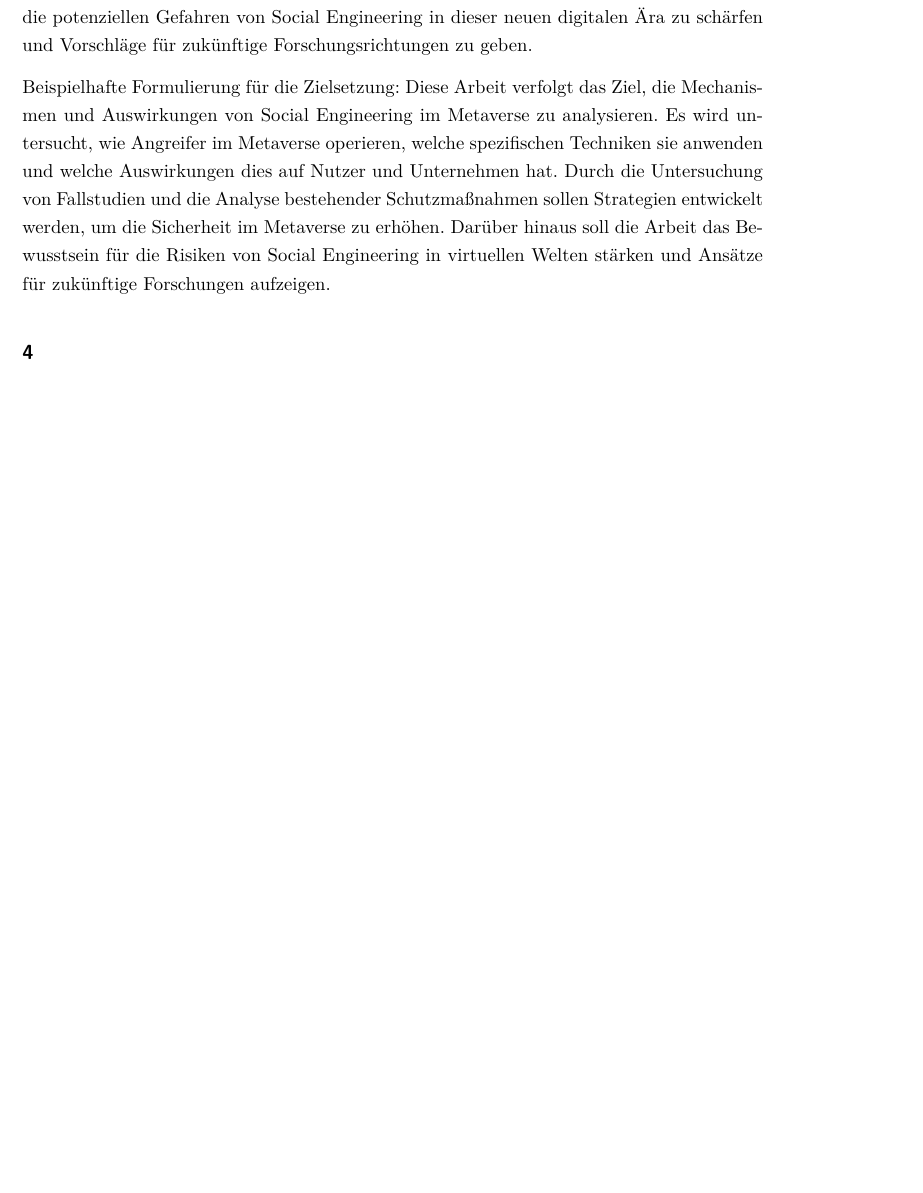
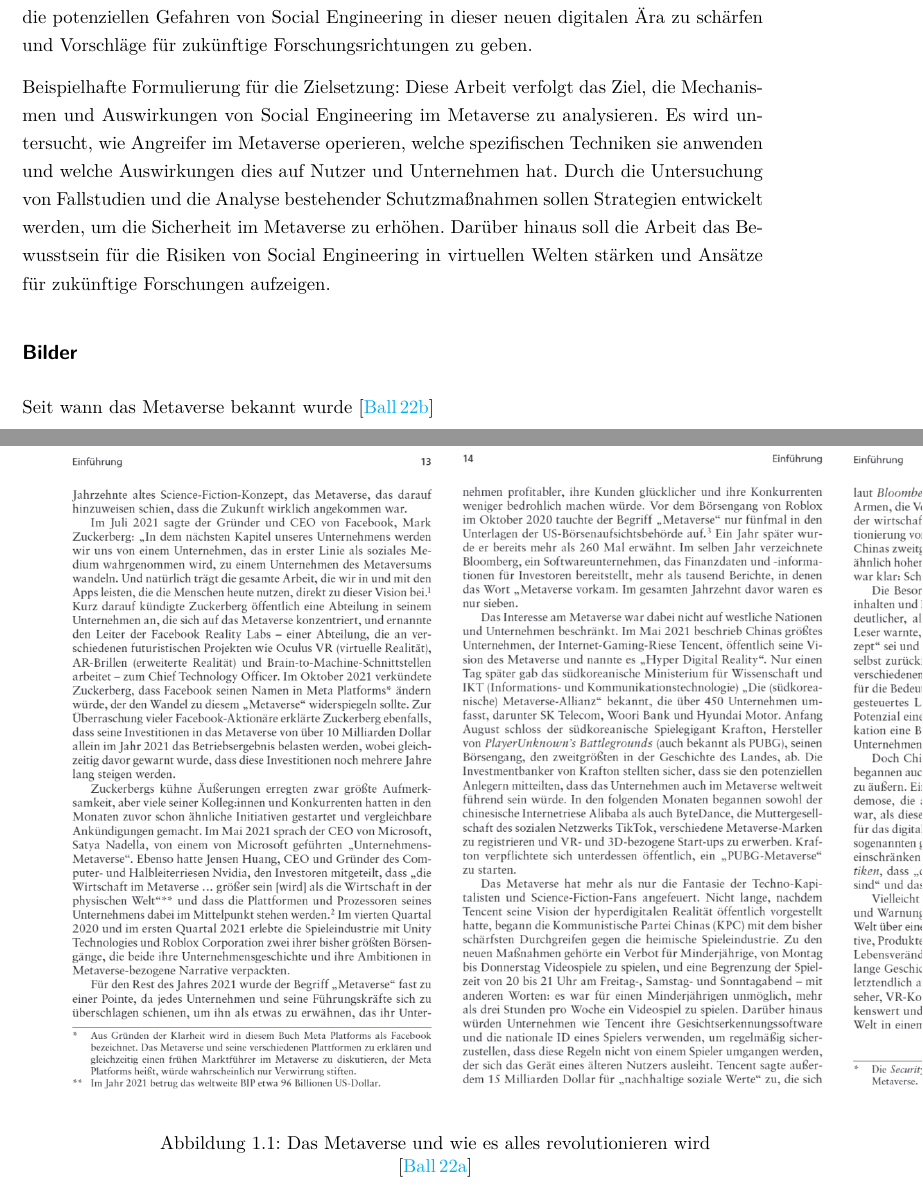
Before and after one commit to th-nuernberg/thesis-template, a LaTeX thesis (thesis.tex, which reads content/0000_Anleitungen.tex, content/1_Einleitung.tex, refs.bib): part of page 16 of 33 before the commit and two parts of pages 18 and 19 of 37 after it, the two joined at a grey line, cut so that both start at the same text, the shorter picture padded with empty space. The pictures show the PDF file thesis.pdf that the author committed with the source.

Commit message:
bilder einfügen

```diff
--- a/content/0000_Anleitungen.tex
+++ b/content/0000_Anleitungen.tex
@@ -7,6 +7,15 @@
 Glossar erstellen \url{https://www.lektorat-bachelorarbeit.de/glossar-erstellen/#:~:text=In%20einem%20Glossar%20sammelt%20man,die%20Erstellung%2C%20beantwortet%20dieser%20Text.} \\
 It is possible to reference glossary entries as \gls{library} as an example.\\
 
+\paragraph*{Bilder einfügen}
+
+\begin{figure}[h]
+    \centering
+    \includegraphics*{figures/Das_Metaverse_uwearw13-15.png}
+    \caption{Das Metaverse und wie es alles revolutionieren wird}
+    \label{fig:meine-grafik}
+    \cite{Ball22}
+    \end{figure}
 
 %In this chapter, we're actually using some code!\\
 
--- a/content/1_Einleitung.tex
+++ b/content/1_Einleitung.tex
@@ -91,4 +91,15 @@ Diese Arbeit verfolgt das Ziel, die Mechanismen und Auswirkungen von Social Engi
 
 
 
-\subsection*{4}
+\subsection*{Bilder}
+
+\begin{figure}[h]
+\centering
+\includegraphics*{figures/Das_Metaverse_uwearw13-15.png}
+\caption{Das Metaverse und wie es alles revolutionieren wird}
+\label{fig:meine-grafik}
+\cite{Ball22}
+\end{figure}
+
+
+Seit wann das Metaverse bekannt wurde \cite{Ball22a}
--- a/refs.bib
+++ b/refs.bib
@@ -0,0 +1,2 @@
+@inbook{Ball22a,
+  title = {Das Metaverse: Und wie es alles revolutionieren wird},
```
Also changed, not shown: content/2_Metaverse.tex (+1 -1 lines), content/3_SocialEngineering.tex (+3 -2 lines), thesis.tex (+1 -0 lines), figures/Das_Metaverse_uwearw13-15.png (added), thesis.pdf, refs.bib (13 more changed lines), 1 other file.
